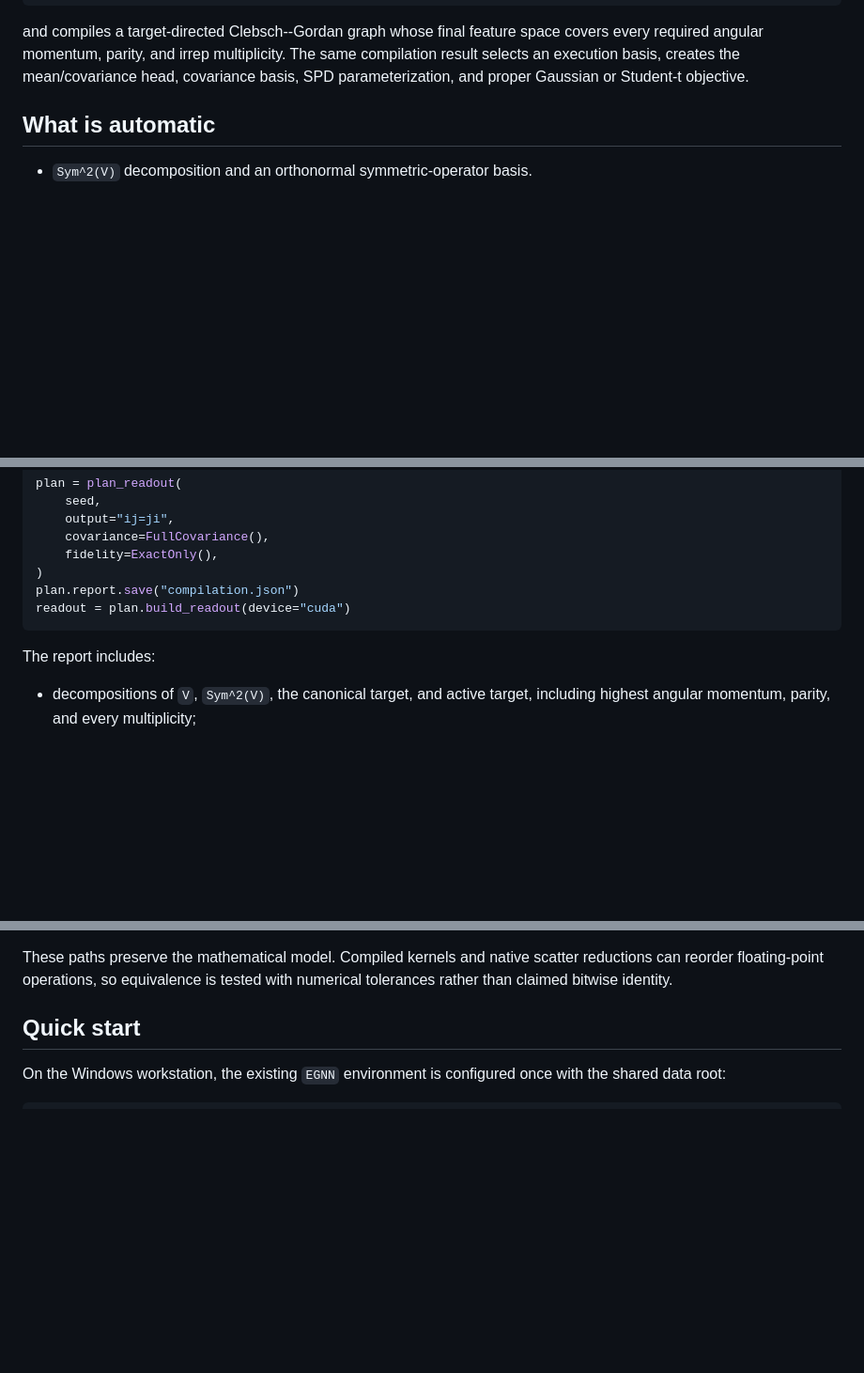
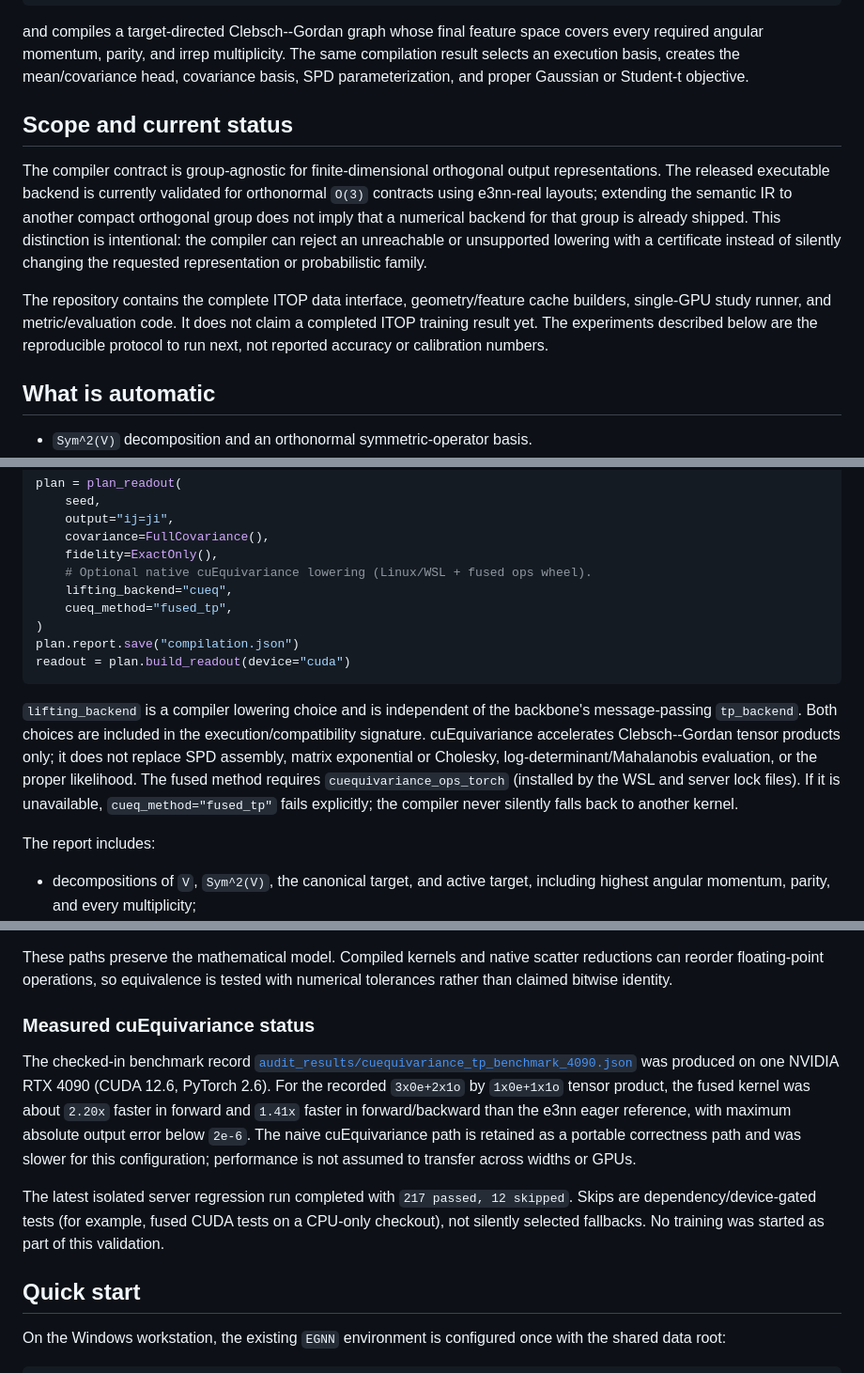
Before and after one commit to future3317/General-Equivariant-Covariance-Networks-for-Probabilistic-Structured-Prediction, a Markdown page: README.md, 3 parts joined by grey strips. Shown at 94% size. GitHub-like rendering; blank space fills up the shorter version.

Commit message:
docs: refresh README for compiler and cuEquivariance validation

````diff
--- a/README.md
+++ b/README.md
@@ -16,6 +16,22 @@ covers every required angular momentum, parity, and irrep multiplicity. The
 same compilation result selects an execution basis, creates the mean/covariance
 head, covariance basis, SPD parameterization, and proper Gaussian or Student-t
 objective.
+
+## Scope and current status
+
+The compiler contract is group-agnostic for finite-dimensional orthogonal output
+representations. The released executable backend is currently validated for
+orthonormal `O(3)` contracts using e3nn-real layouts; extending the semantic IR
+to another compact orthogonal group does not imply that a numerical backend for
+that group is already shipped. This distinction is intentional: the compiler
+can reject an unreachable or unsupported lowering with a certificate instead of
+silently changing the requested representation or probabilistic family.
+
+The repository contains the complete ITOP data interface, geometry/feature
+cache builders, single-GPU study runner, and metric/evaluation code. It does
+not claim a completed ITOP training result yet. The experiments described below
+are the reproducible protocol to run next, not reported accuracy or calibration
+numbers.
 
 ## What is automatic
 
@@ -141,10 +157,22 @@ plan = plan_readout(
     output="ij=ji",
     covariance=FullCovariance(),
     fidelity=ExactOnly(),
+    # Optional native cuEquivariance lowering (Linux/WSL + fused ops wheel).
+    lifting_backend="cueq",
+    cueq_method="fused_tp",
 )
 plan.report.save("compilation.json")
 readout = plan.build_readout(device="cuda")
 ```
+
+`lifting_backend` is a compiler lowering choice and is independent of the
+backbone's message-passing `tp_backend`. Both choices are included in the
+execution/compatibility signature. cuEquivariance accelerates Clebsch--Gordan
+tensor products only; it does not replace SPD assembly, matrix exponential or
+Cholesky, log-determinant/Mahalanobis evaluation, or the proper likelihood.
+The fused method requires `cuequivariance_ops_torch` (installed by the WSL and
+server lock files). If it is unavailable, `cueq_method="fused_tp"` fails
+explicitly; the compiler never silently falls back to another kernel.
 
 The report includes:
 
@@ -238,6 +266,23 @@ parameterization.
 These paths preserve the mathematical model. Compiled kernels and native
 scatter reductions can reorder floating-point operations, so equivalence is
 tested with numerical tolerances rather than claimed bitwise identity.
+
+### Measured cuEquivariance status
+
+The checked-in benchmark record
+[`audit_results/cuequivariance_tp_benchmark_4090.json`](audit_results/cuequivariance_tp_benchmark_4090.json)
+was produced on one NVIDIA RTX 4090 (CUDA 12.6, PyTorch 2.6). For the recorded
+`3x0e+2x1o` by `1x0e+1x1o` tensor product, the fused kernel was about `2.20x`
+faster in forward and `1.41x` faster in forward/backward than the e3nn eager
+reference, with maximum absolute output error below `2e-6`. The naive
+cuEquivariance path is retained as a portable correctness path and was slower
+for this configuration; performance is not assumed to transfer across widths
+or GPUs.
+
+The latest isolated server regression run completed with `217 passed, 12
+skipped`. Skips are dependency/device-gated tests (for example, fused CUDA
+tests on a CPU-only checkout), not silently selected fallbacks. No training was
+started as part of this validation.
 
 ## Quick start
 
````
Also changed, not shown: other parts of README.md (+12 -1 lines).
